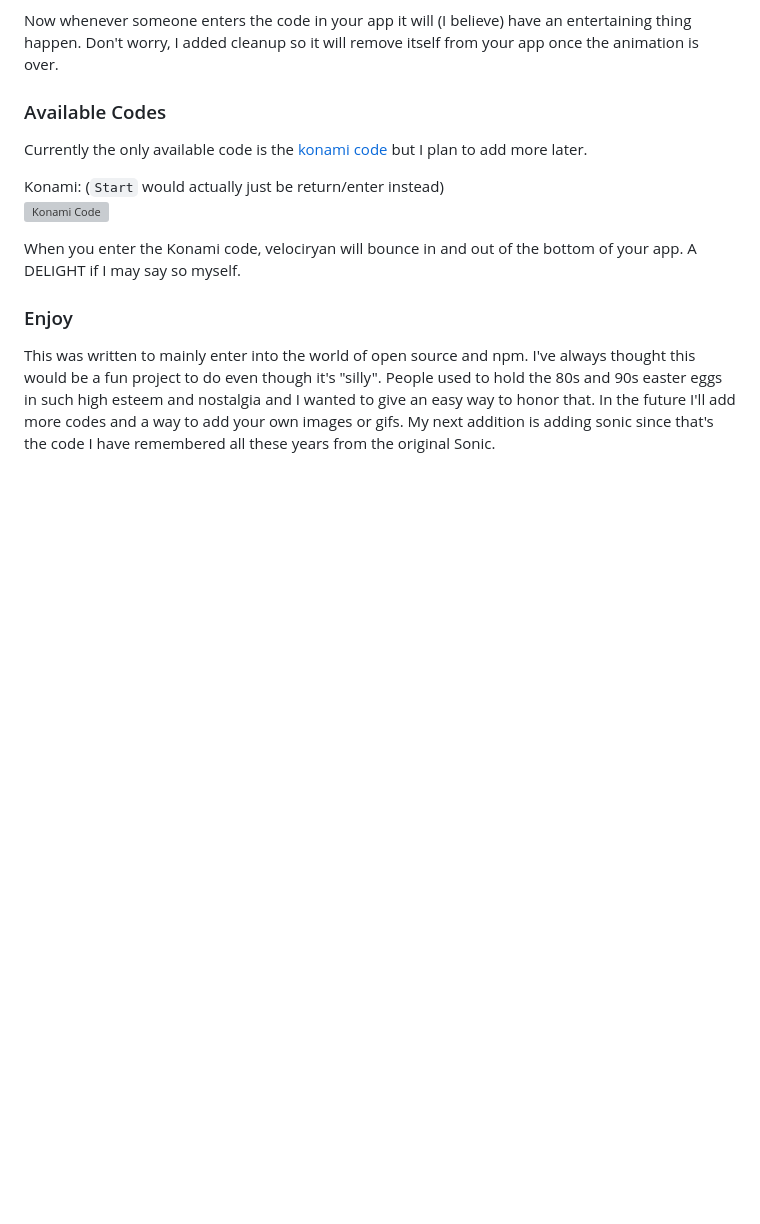
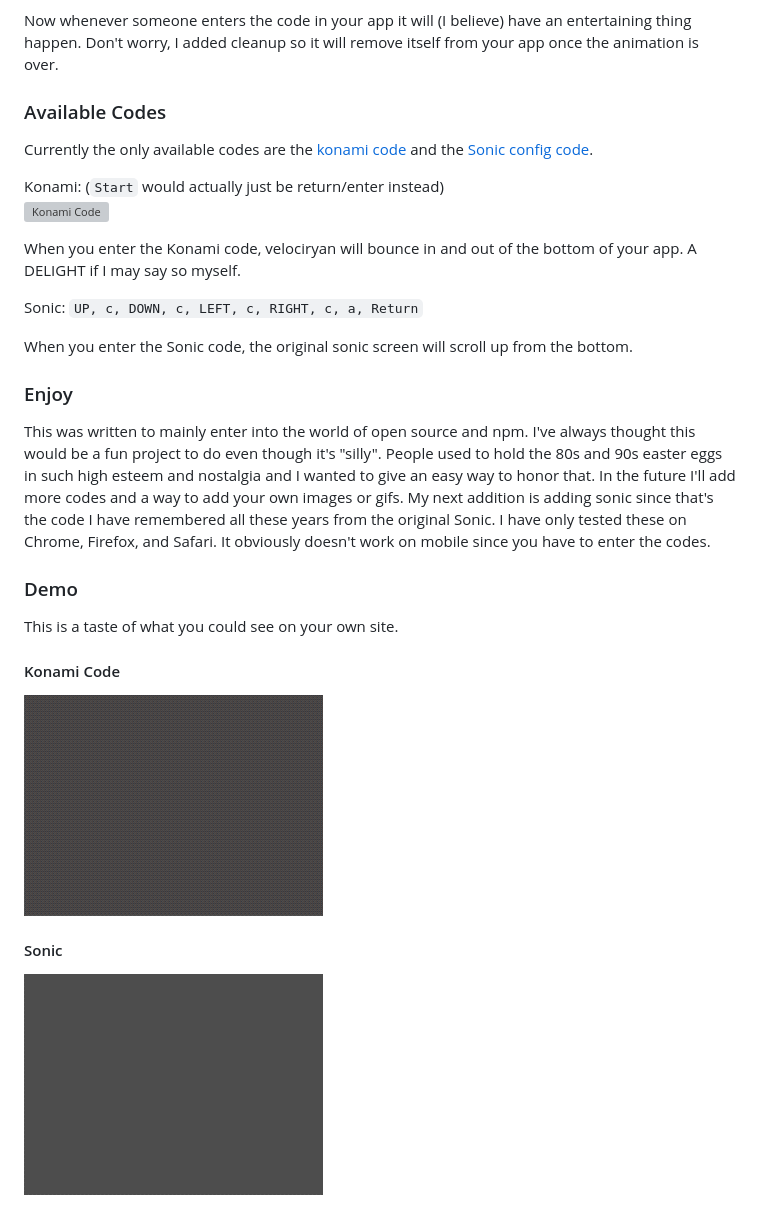
Before and after one commit to richi1717/easter-eggs, a Markdown page: README.md, the part around the change. GitHub-like rendering; pictures changed too: sonic.gif (added), velociryan.gif (added); blank space fills up the shorter version; grey boxes are pictures that could not be loaded.

Commit message:
v1.1.0 add sonic config code add sonic config code logic add sonic images update README with gifs to demo work add check to listeners to ensure user cannot enter multiple codes at once

```diff
--- a/README.md
+++ b/README.md
@@ -32,18 +32,36 @@ Don't worry, I added cleanup so it will remove itself from your app once the ani
 
 ### Available Codes
 
-Currently the only available code is the [konami code](https://contra.fandom.com/wiki/Konami_Code) but I plan to add more later.
+Currently the only available codes are the [konami code](https://contra.fandom.com/wiki/Konami_Code) and the
+[Sonic config code](https://www.gamespot.com/sonic-the-hedgehog/cheats/).
 
 Konami: (`Start` would actually just be return/enter instead)
 <img src="https://vignette.wikia.nocookie.net/contra/images/4/49/Konami_Code_-_01.jpg/revision/latest/scale-to-width-down/300?cb=20171125105020" alt="Konami Code" />
 
 When you enter the Konami code, velociryan will bounce in and out of the bottom of your app.
 A DELIGHT if I may say so myself.
+
+Sonic: `UP, c, DOWN, c, LEFT, c, RIGHT, c, a, Return`
+
+When you enter the Sonic code, the original sonic screen will scroll up from the bottom.
+
 ### Enjoy
 
 This was written to mainly enter into the world of open source and npm.
 I've always thought this would be a fun project to do even though it's "silly".
 People used to hold the 80s and 90s easter eggs in such high esteem and nostalgia
 and I wanted to give an easy way to honor that. In the future I'll add more codes
- and a way to add your own images or gifs. My next addition is adding sonic since
-  that's the code I have remembered all these years from the original Sonic.
+and a way to add your own images or gifs. My next addition is adding sonic since
+that's the code I have remembered all these years from the original Sonic. I have
+only tested these on Chrome, Firefox, and Safari. It obviously doesn't work on mobile
+since you have to enter the codes.
+
+### Demo
+
+This is a taste of what you could see on your own site.
+
+#### Konami Code
+![](velociryan.gif)
+
+#### Sonic
+![](sonic.gif)
```
Also changed, not shown: src/images/sonic.png (added), 4 other files.
